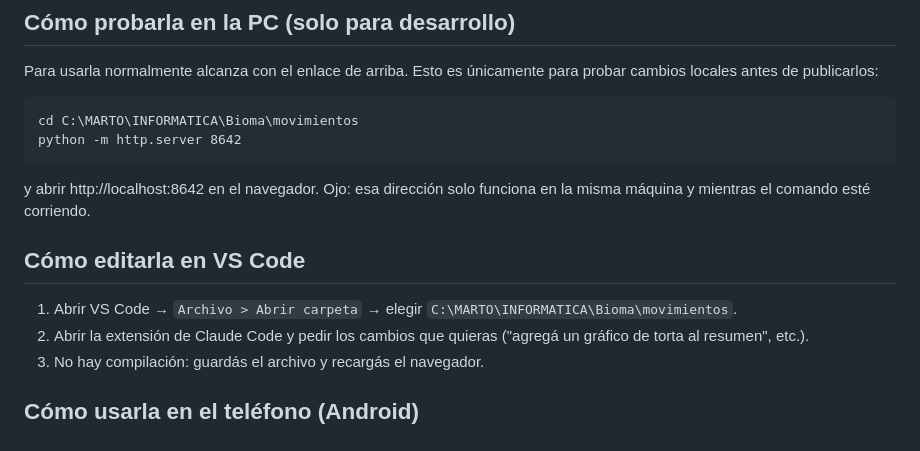
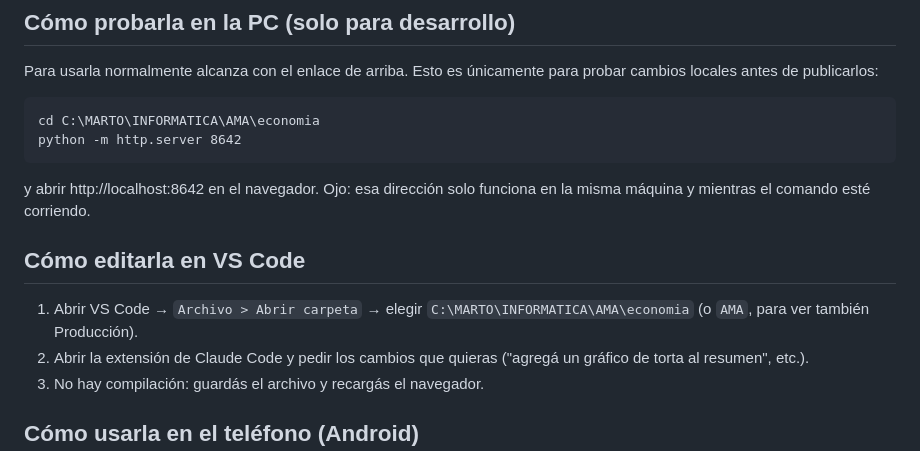
Before and after one commit to MartinTrigo/bioma-mov, a Markdown page: README.md, the part around the change. Drawn GitHub-style.

````diff
--- a/README.md
+++ b/README.md
@@ -76,7 +76,7 @@ Para usarla normalmente alcanza con el enlace de arriba. Esto es únicamente
 para probar cambios locales antes de publicarlos:
 
 ```
-cd C:\MARTO\INFORMATICA\Bioma\movimientos
+cd C:\MARTO\INFORMATICA\AMA\economia
 python -m http.server 8642
 ```
 
@@ -86,7 +86,7 @@ funciona en la misma máquina y mientras el comando esté corriendo.
 ## Cómo editarla en VS Code
 
 1. Abrir VS Code → `Archivo > Abrir carpeta` → elegir
-   `C:\MARTO\INFORMATICA\Bioma\movimientos`.
+   `C:\MARTO\INFORMATICA\AMA\economia` (o `AMA`, para ver también Producción).
 2. Abrir la extensión de Claude Code y pedir los cambios que quieras ("agregá un gráfico de torta al resumen", etc.).
 3. No hay compilación: guardás el archivo y recargás el navegador.
 
````
Also changed, not shown: CLAUDE.md (+13 -13 lines), apps-script/CUENTAS.md (+1 -1 lines).
